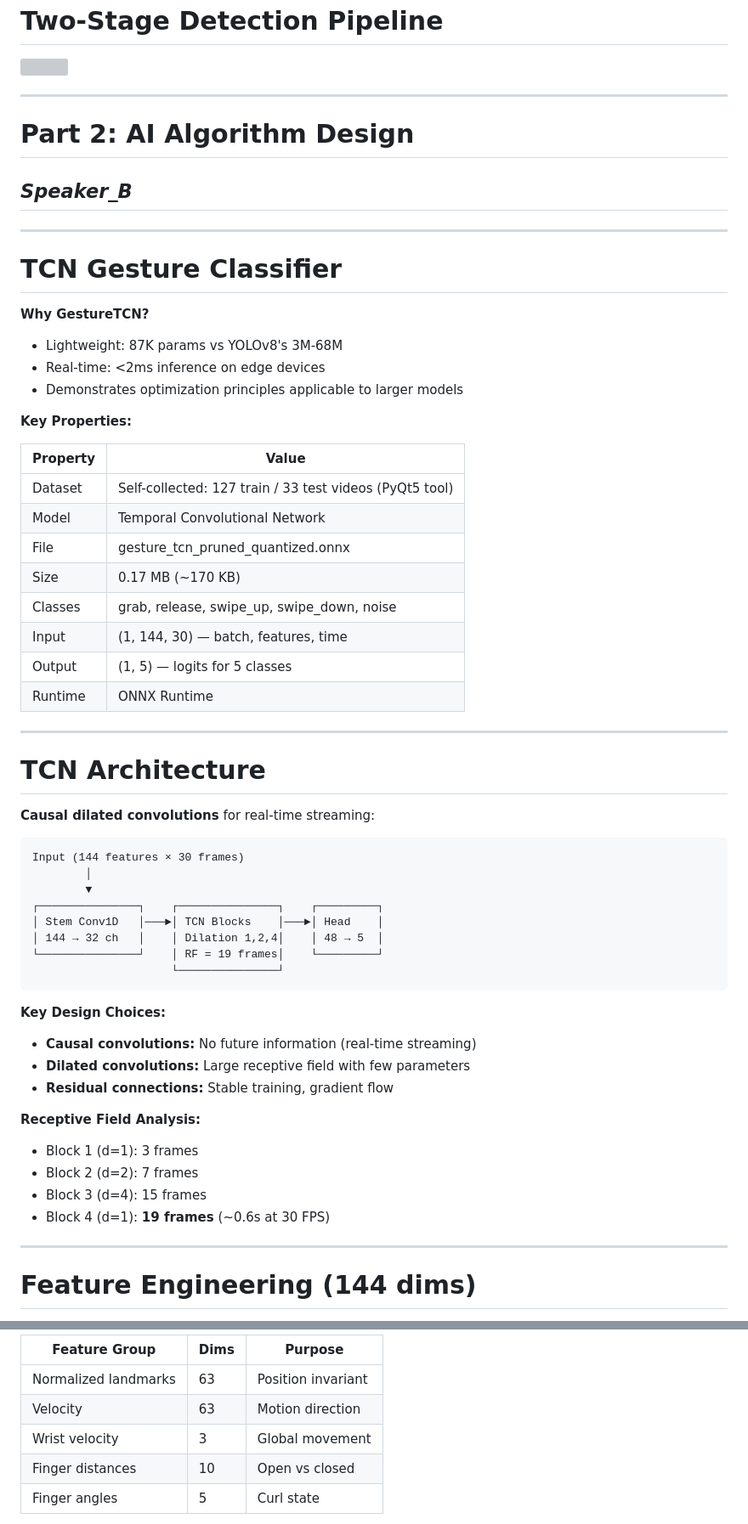
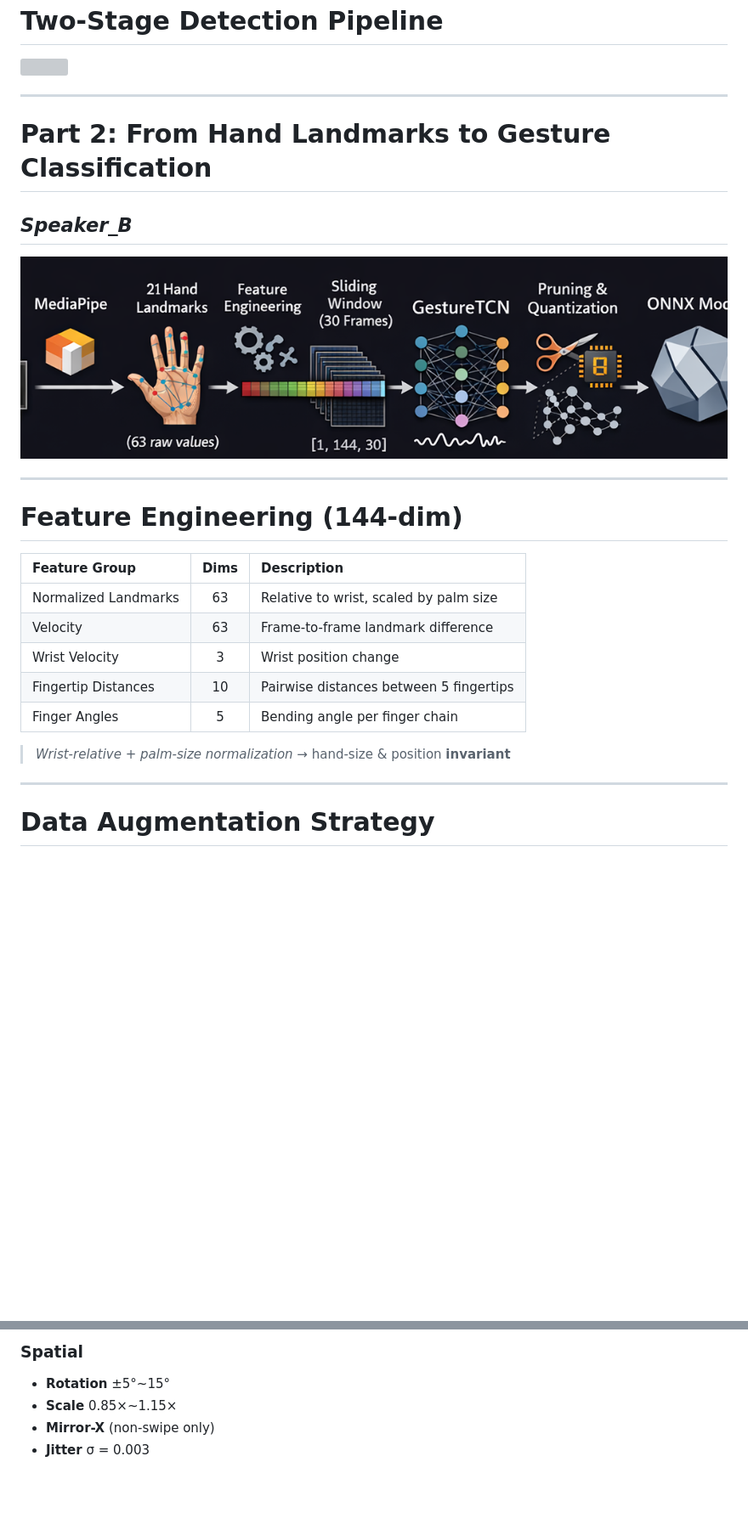
Before and after one commit to XUranus/AirGesture, a Markdown page: slides/slides.md, 2 parts joined by grey strips. Shown: that part at 85% size. Drawn GitHub-style; pictures changed too: slides/assets/train-pipeline.png (added); blank space fills up the shorter version; grey boxes are pictures that could not be loaded.

Commit message:
Updated slides.md Part2, with images attachment.

````diff
--- a/slides/slides.md
+++ b/slides/slides.md
@@ -169,64 +169,39 @@ After it enter WAKEUP state, the following frames captured will be handled to TC
 
 ---
 
-
 <!-- _class: section-title -->
 
-# Part 2: AI Algorithm Design
+# Part 2: From Hand Landmarks to Gesture Classification
 ## *Speaker_B*
+
+<div class="bottom"><img src="./assets/train-pipeline.png"></div>
+
+<!--
+Speaker Notes:
+Here is our full pipeline in Part 2. Part 1 covered the two-stage wake-up and MediaPipe landmark extraction. Part 2 focuses on the downstream steps: transforming landmarks into gesture predictions through feature engineering, model training, and deployment optimization.
+-->
 
 ---
 
-# TCN Gesture Classifier
+# Feature Engineering (144-dim)
 
-**Why GestureTCN?**
-- Lightweight: 87K params vs YOLOv8's 3M-68M
-- Real-time: <2ms inference on edge devices
-- Demonstrates optimization principles applicable to larger models
+| Feature Group | Dims | Description |
+|:--|:--:|:--|
+| Normalized Landmarks | 63 | Relative to wrist, scaled by palm size |
+| Velocity | 63 | Frame-to-frame landmark difference |
+| Wrist Velocity | 3 | Wrist position change |
+| Fingertip Distances | 10 | Pairwise distances between 5 fingertips |
+| Finger Angles | 5 | Bending angle per finger chain |
 
-**Key Properties:**
+> *Wrist-relative + palm-size normalization* → hand-size & position **invariant**
 
-| Property | Value |
-|----------|-------|
-| Dataset | Self-collected: 127 train / 33 test videos (PyQt5 tool) |
-| Model | Temporal Convolutional Network |
-| File | gesture_tcn_pruned_quantized.onnx |
-| Size | 0.17 MB (~170 KB) |
-| Classes | grab, release, swipe_up, swipe_down, noise |
-| Input | (1, 144, 30) — batch, features, time |
-| Output | (1, 5) — logits for 5 classes |
-| Runtime | ONNX Runtime |
+<!--
+Speaker Notes:
+From MediaPipe's 21 landmarks, we compute a 144-dimensional feature vector per frame. We normalize all landmarks relative to the wrist and divide by palm size, making features invariant to hand position and size. We also compute velocity for motion capture, pairwise fingertip distances for grab/release detection, and finger bending angles for pose discrimination.
+-->
 
 ---
 
-# TCN Architecture
-
-**Causal dilated convolutions** for real-time streaming:
-
-```
-Input (144 features × 30 frames)
-        │
-        ▼
-┌───────────────┐    ┌───────────────┐    ┌─────────┐
-│ Stem Conv1D   │───►│ TCN Blocks    │───►│ Head    │
-│ 144 → 32 ch   │    │ Dilation 1,2,4│    │ 48 → 5  │
-└───────────────┘    │ RF = 19 frames│    └─────────┘
-                     └───────────────┘
-```
-
-**Key Design Choices:**
-- **Causal convolutions:** No future information (real-time streaming)
-- **Dilated convolutions:** Large receptive field with few parameters
-- **Residual connections:** Stable training, gradient flow
-
-**Receptive Field Analysis:**
-- Block 1 (d=1): 3 frames
-- Block 2 (d=2): 7 frames
-- Block 3 (d=4): 15 frames
-- Block 4 (d=1): **19 frames** (~0.6s at 30 FPS)
-
----
-
-# Feature Engineering (144 dims)
+# Data Augmentation Strategy
 
 <div class="columns">
@@ -234,10 +209,8 @@ Input (144 features × 30 frames)
 
-| Feature Group | Dims | Purpose |
-|---------------|------|---------|
-| Normalized landmarks | 63 | Position invariant |
-| Velocity | 63 | Motion direction |
-| Wrist velocity | 3 | Global movement |
-| Finger distances | 10 | Open vs closed |
-| Finger angles | 5 | Curl state |
+### Spatial
+- **Rotation** ±5°~15°
+- **Scale** 0.85×~1.15×
+- **Mirror-X** (non-swipe only)
+- **Jitter** σ = 0.003
 
 </div>
````
Also changed, not shown: other parts of slides/slides.md (+113 -51 lines), slides/assets/TCN-Architecture.png (added).
